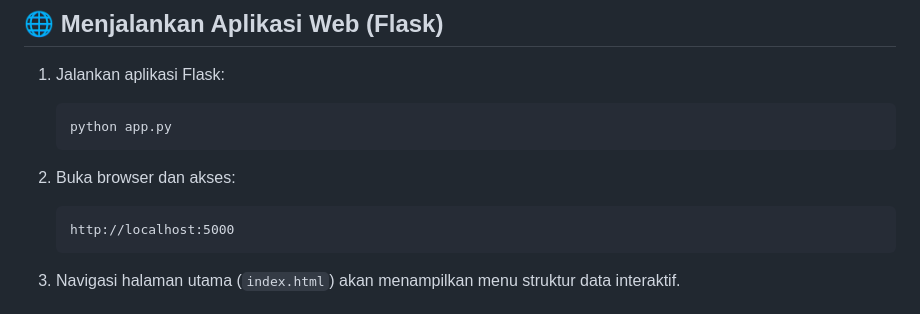
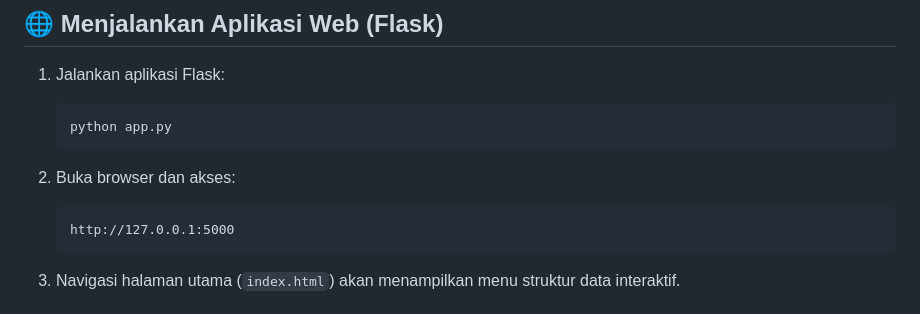
Before and after one commit to Anang-Programmer/structify, a Markdown page: README.md, the part around the change. Drawn GitHub-style.

````diff
--- a/README.md
+++ b/README.md
@@ -78,7 +78,7 @@ python models/stack.py
 2. Buka browser dan akses:
 
    ```
-   http://localhost:5000
+   http://127.0.0.1:5000
    ```
 
 3. Navigasi halaman utama (`index.html`) akan menampilkan menu struktur data interaktif.
````
